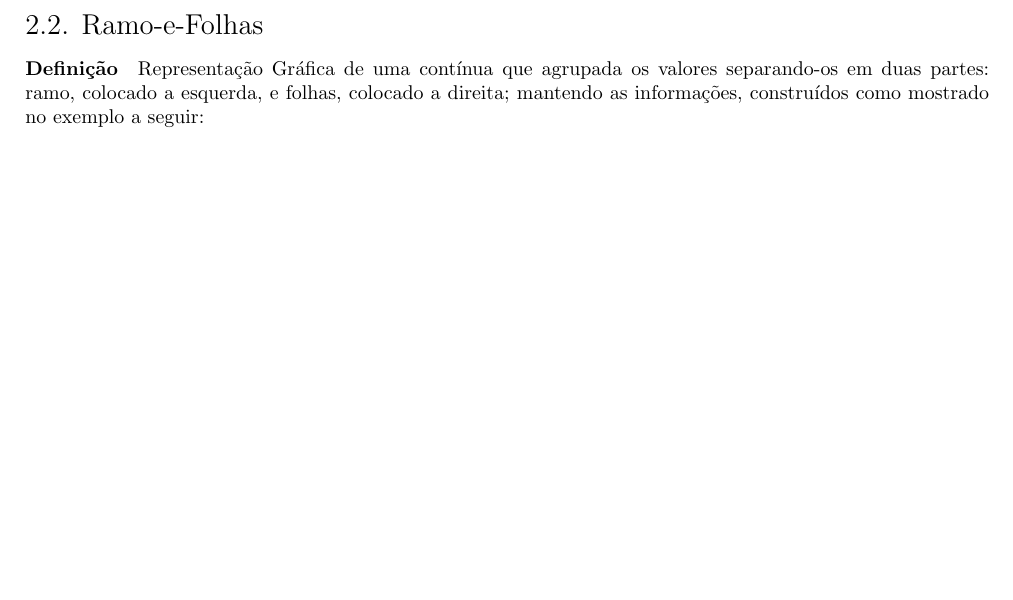
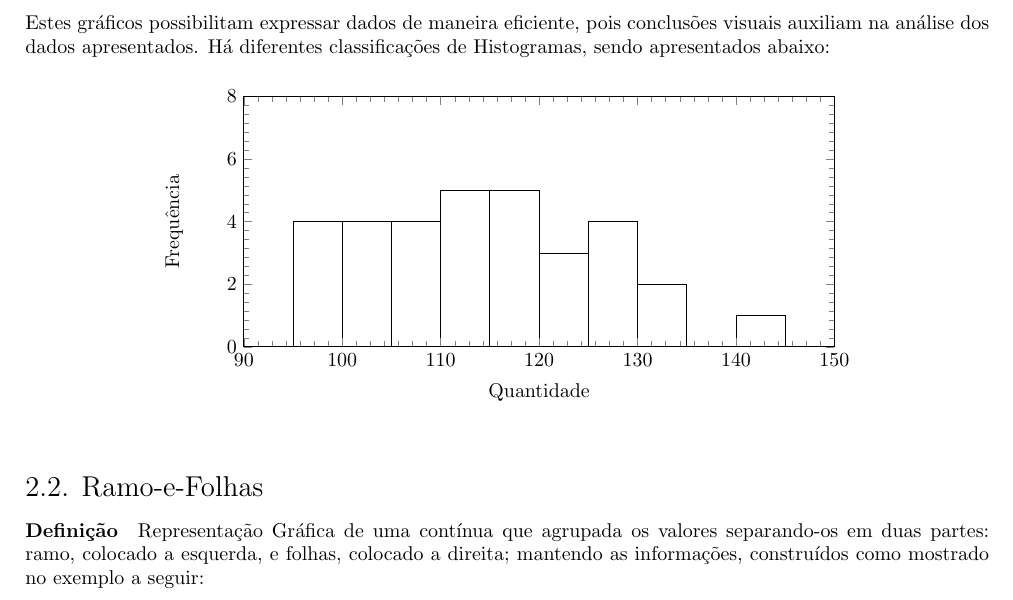
Before and after one commit to tr0fin0/classes_unicamp, a LaTeX document (me414/me414.tex): part of page 6 of 10, cut at the place of the change, the shorter picture padded with empty space. Compiled offline with pdfLaTeX.

Commit message:
🚧 Add Histogram types figures

```diff
--- a/me414/me414.tex
+++ b/me414/me414.tex
@@ -305,6 +305,43 @@
                         \end{axis}
                     \end{tikzpicture}
                 \end{figure} \noindent
+        Estes gráficos possibilitam expressar dados de maneira eficiente, pois conclusões visuais auxiliam na análise dos dados apresentados. Há diferentes classificações de Histogramas, sendo apresentados abaixo:
+        \begin{figure}[H]
+            \centering
+            \begin{tikzpicture}
+                \begin{axis}[
+                        xmin = 90,
+                        xmax = 150,
+                        ymin = 0,
+                        ymax = 8,
+                        minor y tick num = 6,
+                        minor x tick num = 6,
+                        area style,
+                        width = 12cm,
+                        height = 6cm,
+                        ylabel = {Frequência},
+                        xlabel = {Quantidade},
+                    ]
+                    \addplot+[
+                        fill = white,
+                        draw = black,
+                        ybar interval,
+                        mark = no] plot coordinates {
+                        ( 95, 4)
+                        (100, 4)
+                        (105, 4)
+                        (110, 5)
+                        (115, 5)
+                        (120, 3)
+                        (125, 4)
+                        (130, 2)
+                        (135, 0)
+                        (140, 1)
+                        (145, 0)
+                    };
+                \end{axis}
+            \end{tikzpicture}
+        \end{figure} \noindent
 
         \subsection{Ramo-e-Folhas}
             \paragraph{Definição}Representação Gráfica de uma contínua que agrupada os valores separando-os em duas partes: ramo, colocado a esquerda, e folhas, colocado a direita; mantendo as informações, construídos como mostrado no exemplo a seguir:
```
